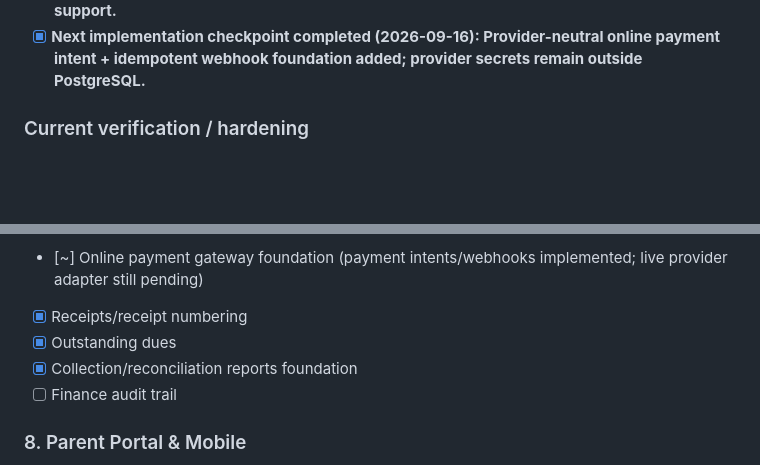
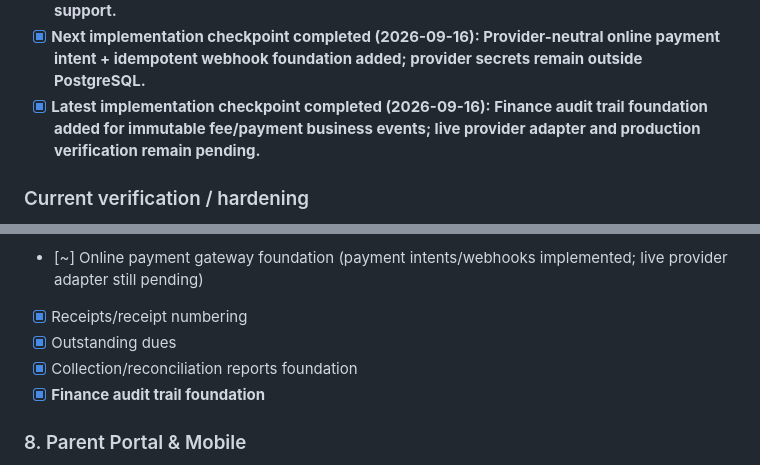
Before and after one commit to anvimitra/Anvi-Mitra-ERP, a Markdown page: README.md, 2 parts joined by grey strips. GitHub-like rendering; blank space fills up the shorter version.

Commit message:
Mark finance audit trail checkpoint

```diff
--- a/README.md
+++ b/README.md
@@ -57,6 +57,7 @@ Multi-school, multi-branch School ERP with Web + Flutter mobile clients, central
 - [x] **Latest implementation checkpoint completed (2026-09-16): Fee installment model + invoice installment endpoints added with net-total validation.**
 - [x] **Latest implementation checkpoint completed (2026-09-16): Configurable late-fee rules and invoice late-fee charging endpoint added with grace-period, percentage/daily/fixed and cap support.**
 - [x] **Next implementation checkpoint completed (2026-09-16): Provider-neutral online payment intent + idempotent webhook foundation added; provider secrets remain outside PostgreSQL.**
+- [x] **Latest implementation checkpoint completed (2026-09-16): Finance audit trail foundation added for immutable fee/payment business events; live provider adapter and production verification remain pending.**
 
 ### Current verification / hardening
 - [~] Clean PostgreSQL migration run against an empty database
@@ -205,7 +206,7 @@ Implementation is marked [x] when the code foundation/UI/harness is present. Int
 - [x] Receipts/receipt numbering
 - [x] Outstanding dues
 - [x] Collection/reconciliation reports foundation
-- [ ] Finance audit trail
+- [x] **Finance audit trail foundation**
 
 ### 8. Parent Portal & Mobile
 - [ ] Parent dashboard
```
